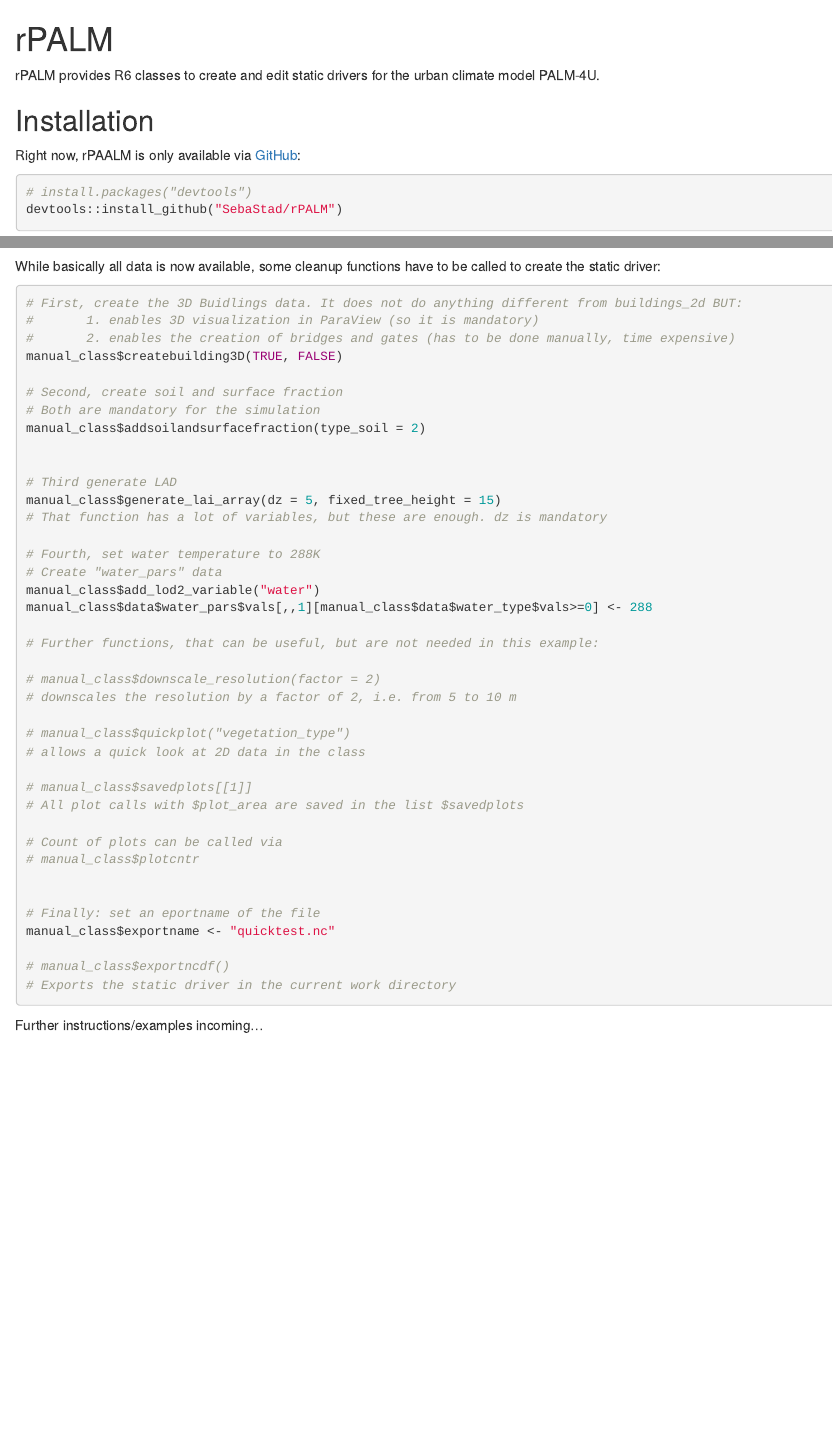
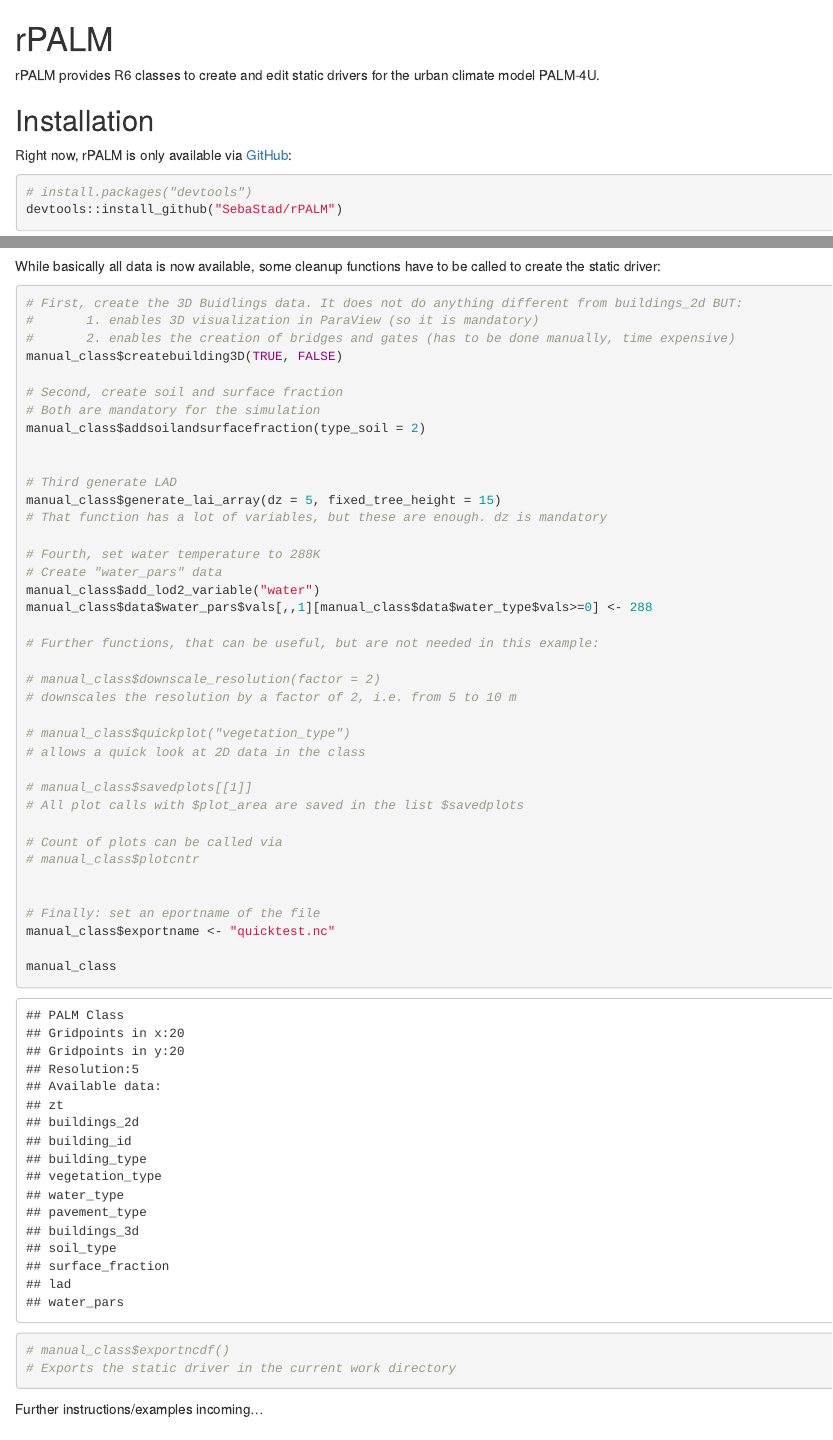
Before and after one commit to SebaStad/rPALM, an R Markdown document (README.Rmd): the page in a window 1100 px wide, from its top, and a second part further down, joined at a grey line. Rendered offline with R 4.5, knitr and Pandoc, with nearby package versions; some code elsewhere in the file could not run offline.

Commit message:
Add files via upload

````diff
--- a/README.Rmd
+++ b/README.Rmd
@@ -7,7 +7,7 @@
 
 ## Installation
 
-Right now, rPAALM is only available via [GitHub](https://github.com/):
+Right now, rPALM is only available via [GitHub](https://github.com/):
 
 ``` r
 # install.packages("devtools")
@@ -103,6 +103,9 @@
 # Finally: set an eportname of the file
 manual_class$exportname <- "quicktest.nc"
 
+manual_class
+
+
 # manual_class$exportncdf()
 # Exports the static driver in the current work directory
 ```
````
Also changed, not shown: README.md.
